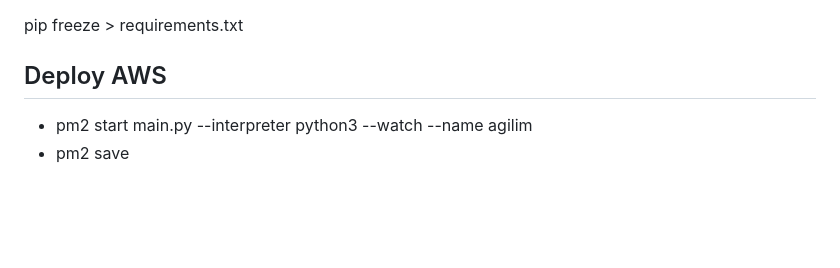
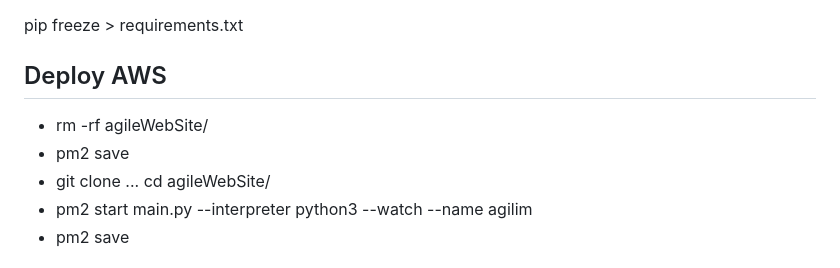
Before and after one commit to pedrosrk/agileLogin, a Markdown page: README.md, the part around the change. Rendered like a GitHub page; blank space fills up the shorter version.

Commit message:
Read with aws deploy manual

```diff
--- a/README.md
+++ b/README.md
@@ -43,6 +43,9 @@ CREATE TABLE `pythonlogin`.`iterations` (
 pip freeze > requirements.txt
 
 ## Deploy AWS
+- rm -rf agileWebSite/
+- pm2 save
+- git clone ... cd agileWebSite/
 - pm2 start main.py --interpreter python3 --watch --name agilim
 - pm2 save
 
```
